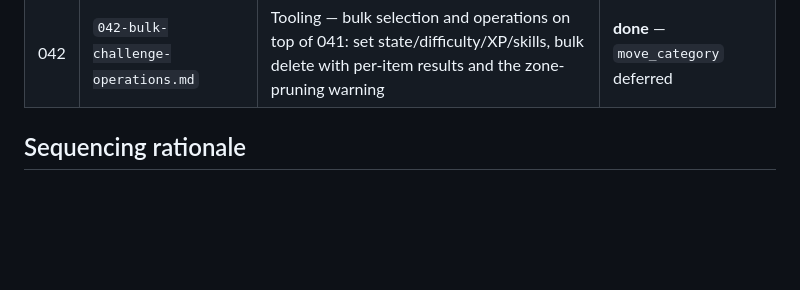
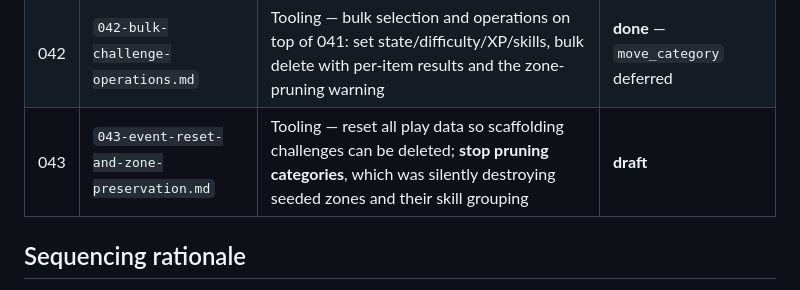
Before and after one commit to Anders-Sec/ctf, a Markdown page: specs/README.md, the part around the change. Drawn GitHub-style; blank space fills up the shorter version.

```diff
--- a/specs/README.md
+++ b/specs/README.md
@@ -69,6 +69,7 @@ lore, art, a wider tone pass) is intentionally not started.
 | 040 | `040-challenge-csv-full-fidelity.md` | Tooling — every challenge property in the CSV (flags with match types, hints, prerequisites, boss tiers as JSON cells); XP set per challenge, difficulty demoted to a label; **supersedes 026's columns and 018's XP derivation** | **done** |
 | 041 | `041-challenge-manager.md` | Tooling — admin challenge list rebuilt for 242: table grouped by zone with a side drawer, server-side search and problem filters, inline editing; fixes the always-zero `answer_count` | **done** |
 | 042 | `042-bulk-challenge-operations.md` | Tooling — bulk selection and operations on top of 041: set state/difficulty/XP/skills, bulk delete with per-item results and the zone-pruning warning | **done** — `move_category` deferred |
+| 043 | `043-event-reset-and-zone-preservation.md` | Tooling — reset all play data so scaffolding challenges can be deleted; **stop pruning categories**, which was silently destroying seeded zones and their skill grouping | **draft** |
 
 ## Sequencing rationale
 
```
Also changed, not shown: specs/043-event-reset-and-zone-preservation.md (added, +197 -0 lines).
